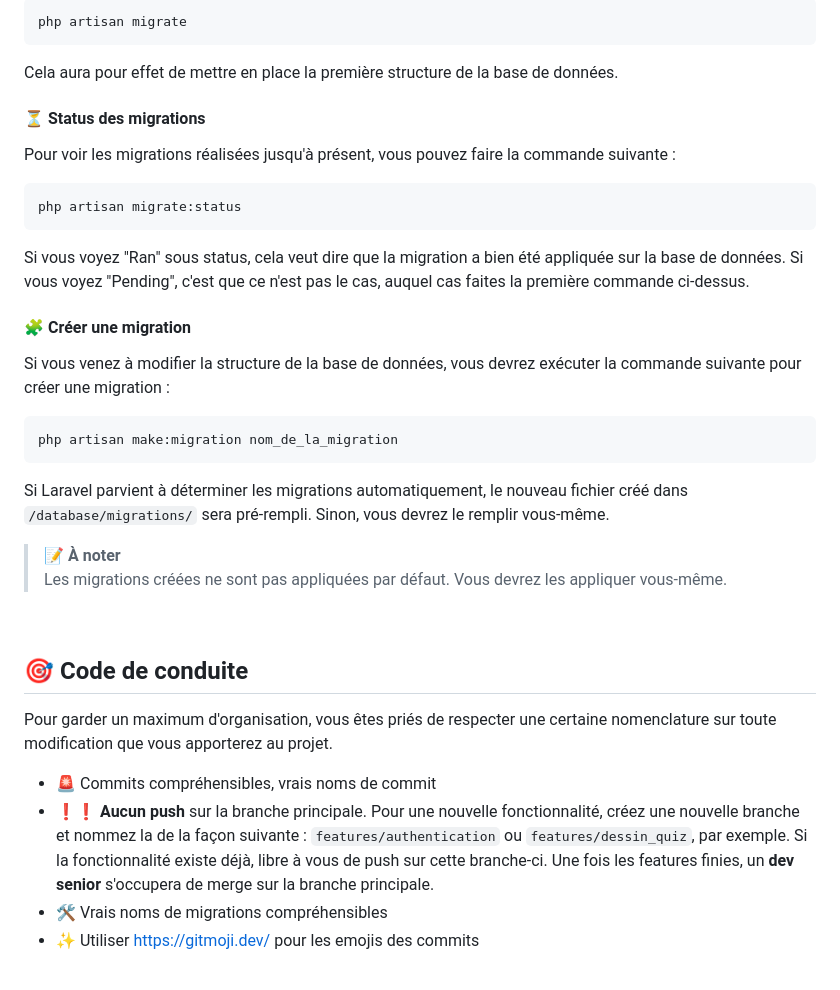
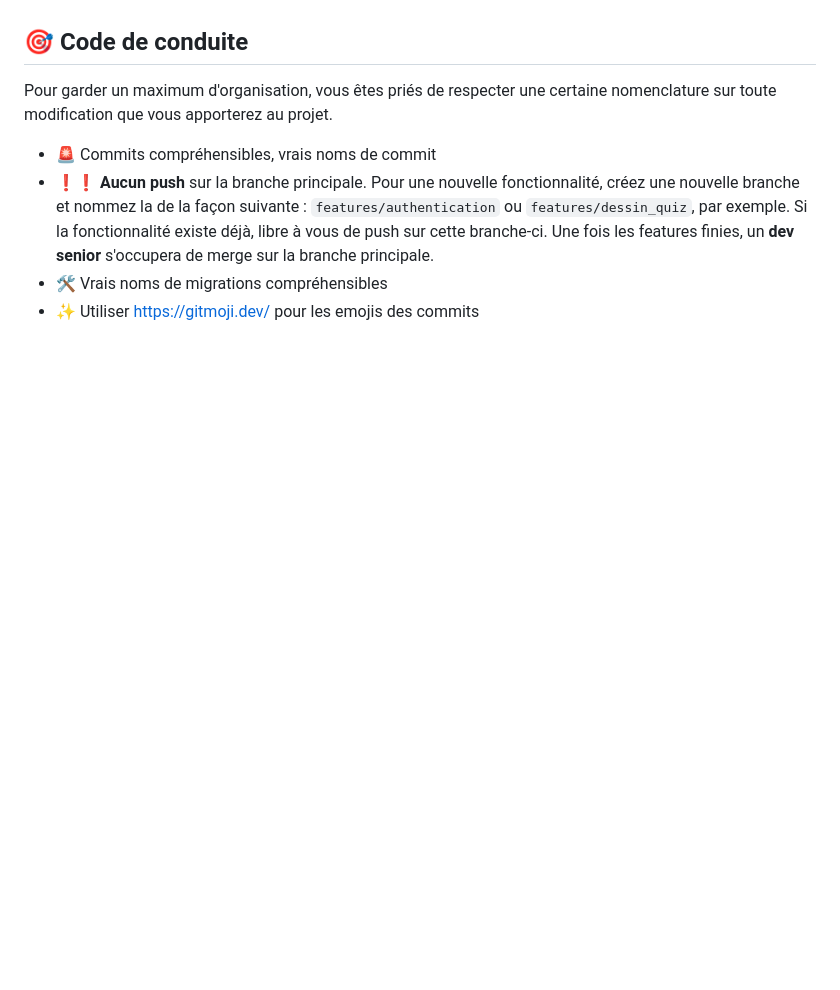
Before and after one commit to ETFaLeak3/ETFaLeak2, a Markdown page: README.md, the part around one of its changes. Drawn GitHub-style; blank space fills up the shorter version.

````diff
--- a/README.md
+++ b/README.md
@@ -166,31 +148,4 @@ Par défaut, si vous venez de créer la base de données, vous devrez faire la c
 
-```bash
-php artisan migrate
-```
-Cela aura pour effet de mettre en place la première structure de la base de données.
-
-#### ⏳ Status des migrations
-
-Pour voir les migrations réalisées jusqu'à présent, vous pouvez faire la commande suivante :
-
-```bash
-php artisan migrate:status
-```
-Si vous voyez "Ran" sous status, cela veut dire que la migration a bien été appliquée sur la base de données. Si vous voyez "Pending", c'est que ce n'est pas le cas, auquel cas faites la première commande ci-dessus.
-
-#### 🧩 Créer une migration
-
-Si vous venez à modifier la structure de la base de données, vous devrez exécuter la commande suivante pour créer une migration :
-
-```bash
-php artisan make:migration nom_de_la_migration
-```
-Si Laravel parvient à déterminer les migrations automatiquement, le nouveau fichier créé dans `/database/migrations/` sera pré-rempli. Sinon, vous devrez le remplir vous-même.
-
-> 📝 **À noter**<br/>
-> Les migrations créées ne sont pas appliquées par défaut. Vous devrez les appliquer vous-même.
-
-<br/>
 
 ## 🎯 Code de conduite
 
````
Also changed, not shown: other parts of README.md (+105 -123 lines).
